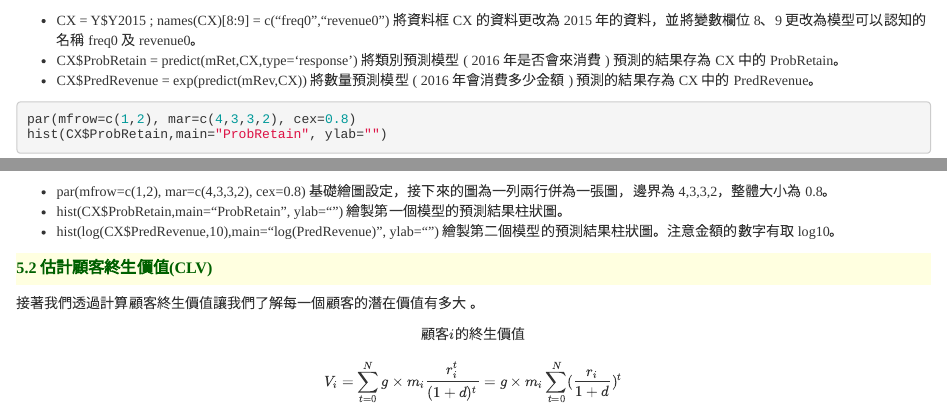
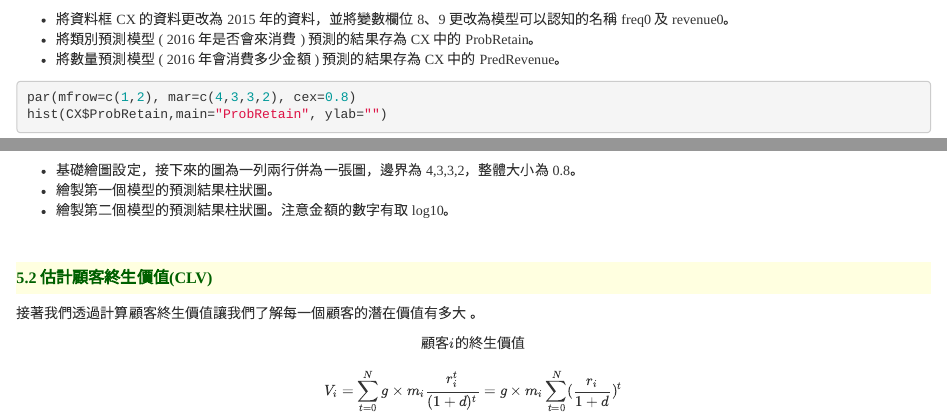
Before and after one commit to WangHsin4ever/CVM, an R Markdown document (CVM.Rmd): the page in a window 1100 px wide, from 10390 px down before the commit and from 10300 px down after it, and a second part further down, joined at a grey line. Rendered offline with R 4.5, knitr and Pandoc, with nearby package versions; code that draws random numbers runs with fixed seeds of ours; some code elsewhere in the file could not run offline.

Commit message:
from server by tony

````diff
--- a/CVM.Rmd
+++ b/CVM.Rmd
@@ -489,24 +488,20 @@ CX$ProbRetain = predict(mRet,CX,type='response')
 CX$PredRevenue = exp(predict(mRev,CX))
 ```
 
-+ CX = Y$Y2015 ; names(CX)[8:9] = c(“freq0”,“revenue0”)
-將資料框 CX 的資料更改為 2015 年的資料，並將變數欄位 8、9 更改為模型可以認知的名稱 freq0 及 revenue0。
-+ CX$ProbRetain = predict(mRet,CX,type=‘response’)
-將類別預測模型 ( 2016 年是否會來消費 ) 預測的結果存為 CX 中的 ProbRetain。
-+ CX$PredRevenue = exp(predict(mRev,CX))
-將數量預測模型 ( 2016 年會消費多少金額 ) 預測的結果存為 CX 中的 PredRevenue。
++ 將資料框 CX 的資料更改為 2015 年的資料，並將變數欄位 8、9 更改為模型可以認知的名稱 freq0 及 revenue0。
++ 將類別預測模型 ( 2016 年是否會來消費 ) 預測的結果存為 CX 中的 ProbRetain。
++ 將數量預測模型 ( 2016 年會消費多少金額 ) 預測的結果存為 CX 中的 PredRevenue。
 
 ```{r fig.height=2.5, fig.width=8}
 par(mfrow=c(1,2), mar=c(4,3,3,2), cex=0.8)
 hist(CX$ProbRetain,main="ProbRetain", ylab="")
 hist(log(CX$PredRevenue,10),main="log(PredRevenue)", ylab="")
 ```
-+ par(mfrow=c(1,2), mar=c(4,3,3,2), cex=0.8)
-基礎繪圖設定，接下來的圖為一列兩行併為一張圖，邊界為 4,3,3,2，整體大小為 0.8。
-+ hist(CX$ProbRetain,main=“ProbRetain”, ylab=“”)
-繪製第一個模型的預測結果柱狀圖。
-+ hist(log(CX$PredRevenue,10),main=“log(PredRevenue)”, ylab=“”)
-繪製第二個模型的預測結果柱狀圖。注意金額的數字有取 log10。
+
++ 基礎繪圖設定，接下來的圖為一列兩行併為一張圖，邊界為 4,3,3,2，整體大小為 0.8。
++ 繪製第一個模型的預測結果柱狀圖。
++ 繪製第二個模型的預測結果柱狀圖。注意金額的數字有取 log10。
+
 <br>
 
 ##### 5.2 估計顧客終生價值(CLV)
````
Also changed, not shown: CVM.html, CVM.Rmd (1 more changed lines).
